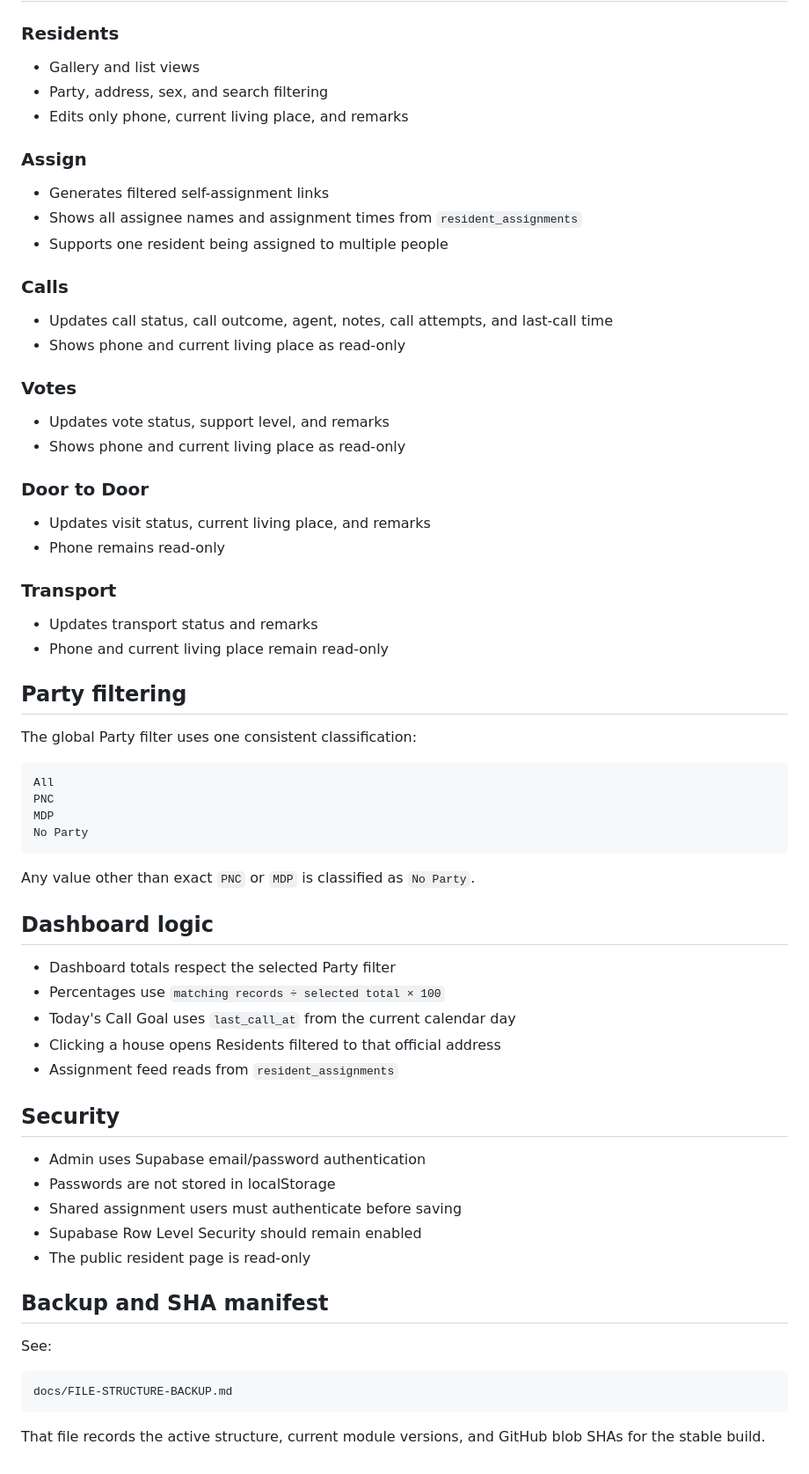
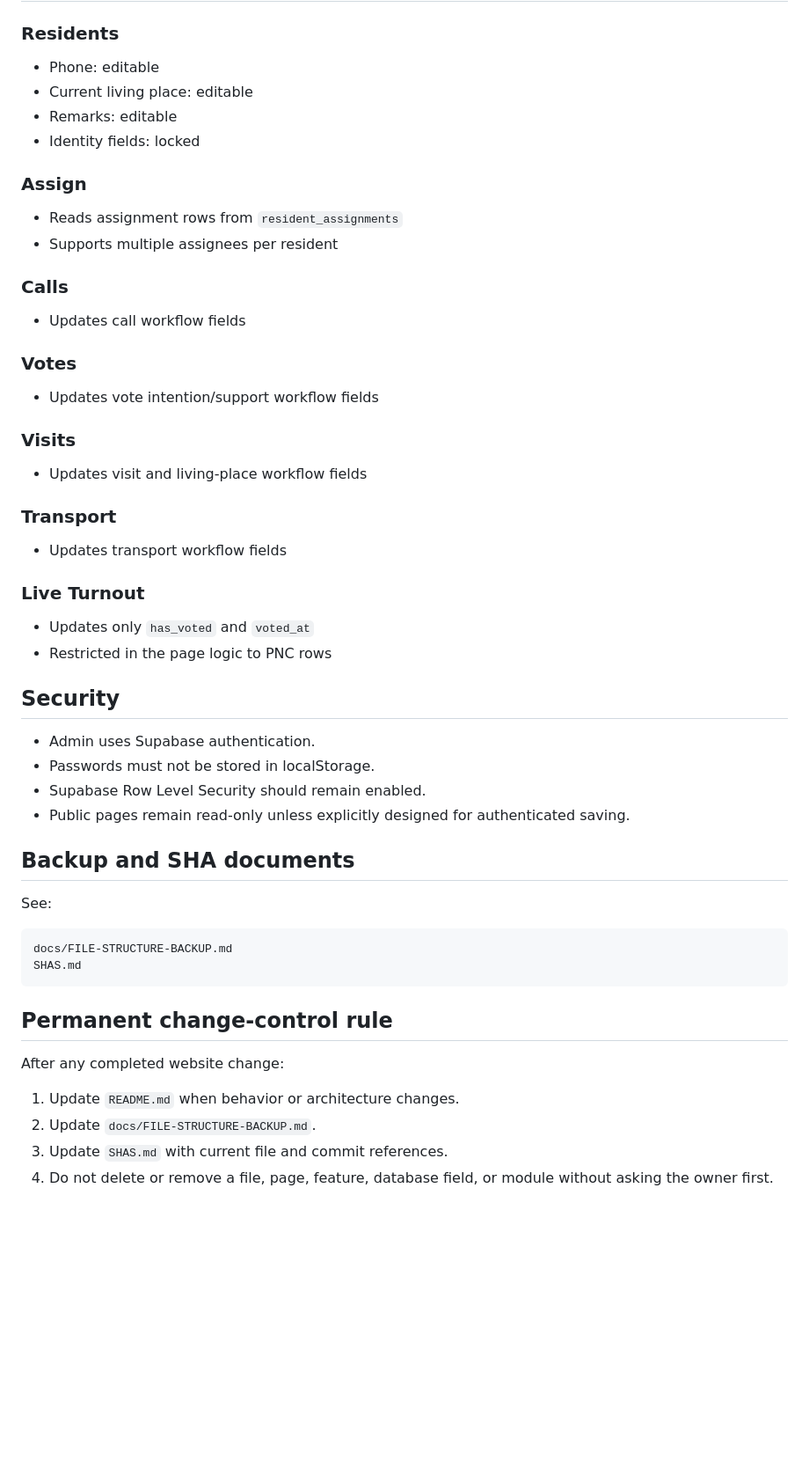
Before and after one commit to whitesaffron2025-droid/2026, a Markdown page: README.md, the part around one of its changes. Shown at 88% size. GitHub-like rendering; blank space fills up the shorter version.

Commit message:
Document PNC live turnout page and current website architecture

````diff
--- a/README.md
+++ b/README.md
@@ -71,71 +165,58 @@ A suggested phone number does not overwrite the master `phone` field. The actual
 
 ### Residents
 
-- Gallery and list views
-- Party, address, sex, and search filtering
-- Edits only phone, current living place, and remarks
+- Phone: editable
+- Current living place: editable
+- Remarks: editable
+- Identity fields: locked
 
 ### Assign
 
-- Generates filtered self-assignment links
-- Shows all assignee names and assignment times from `resident_assignments`
-- Supports one resident being assigned to multiple people
+- Reads assignment rows from `resident_assignments`
+- Supports multiple assignees per resident
 
 ### Calls
 
-- Updates call status, call outcome, agent, notes, call attempts, and last-call time
-- Shows phone and current living place as read-only
+- Updates call workflow fields
 
 ### Votes
 
-- Updates vote status, support level, and remarks
-- Shows phone and current living place as read-only
+- Updates vote intention/support workflow fields
 
-### Door to Door
+### Visits
 
-- Updates visit status, current living place, and remarks
-- Phone remains read-only
+- Updates visit and living-place workflow fields
 
 ### Transport
 
-- Updates transport status and remarks
-- Phone and current living place remain read-only
+- Updates transport workflow fields
 
-## Party filtering
+### Live Turnout
 
-The global Party filter uses one consistent classification:
-
-```text
-All
-PNC
-MDP
-No Party
-```
-
-Any value other than exact `PNC` or `MDP` is classified as `No Party`.
-
-## Dashboard logic
-
-- Dashboard totals respect the selected Party filter
-- Percentages use `matching records ÷ selected total × 100`
-- Today's Call Goal uses `last_call_at` from the current calendar day
-- Clicking a house opens Residents filtered to that official address
-- Assignment feed reads from `resident_assignments`
+- Updates only `has_voted` and `voted_at`
+- Restricted in the page logic to PNC rows
 
 ## Security
 
-- Admin uses Supabase email/password authentication
-- Passwords are not stored in localStorage
-- Shared assignment users must authenticate before saving
-- Supabase Row Level Security should remain enabled
-- The public resident page is read-only
+- Admin uses Supabase authentication.
+- Passwords must not be stored in localStorage.
+- Supabase Row Level Security should remain enabled.
+- Public pages remain read-only unless explicitly designed for authenticated saving.
 
-## Backup and SHA manifest
+## Backup and SHA documents
 
 See:
 
 ```text
 docs/FILE-STRUCTURE-BACKUP.md
+SHAS.md
 ```
 
-That file records the active structure, current module versions, and GitHub blob SHAs for the stable build.
+## Permanent change-control rule
+
+After any completed website change:
+
+1. Update `README.md` when behavior or architecture changes.
+2. Update `docs/FILE-STRUCTURE-BACKUP.md`.
+3. Update `SHAS.md` with current file and commit references.
+4. Do not delete or remove a file, page, feature, database field, or module without asking the owner first.
````
Also changed, not shown: other parts of README.md (+135 -41 lines).
